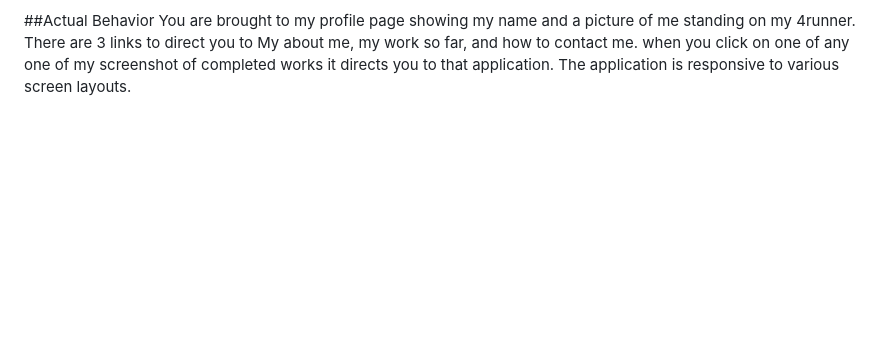
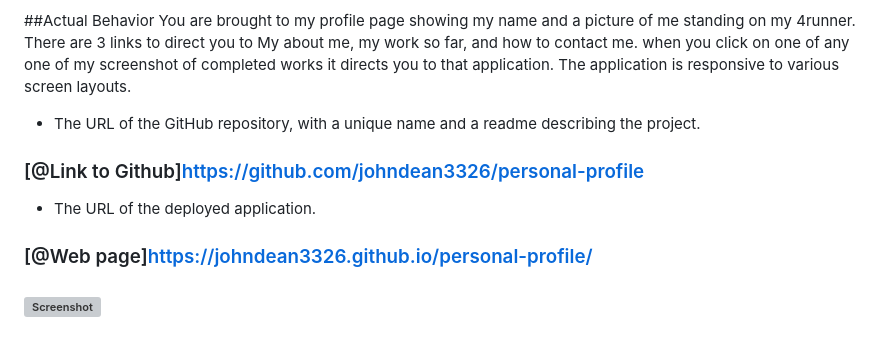
Before and after one commit to johndean3326/personal-profile, a Markdown page: README.md, the part around the change. GitHub-like rendering; blank space fills up the shorter version; grey boxes are pictures that could not be loaded.

Commit message:
completed project final save

```diff
--- a/README.md
+++ b/README.md
@@ -27,3 +27,11 @@ You are brought to my profile page showing my name and a picture of me standing
  There are 3 links to direct you to My about me, my work so far, and how to contact me.
  when you click on one of any one of my screenshot of completed works it directs you to that application.
  The application is responsive to various screen layouts.
+
+ * The URL of the GitHub repository, with a unique name and a readme describing the project.
+ ### [@Link to Github]https://github.com/johndean3326/personal-profile
+
+* The URL of the deployed application.
+ ### [@Web page]https://johndean3326.github.io/personal-profile/
+
+### ![Screenshot](./assets/images/profile-complete.jpg)
```
Also changed, not shown: assets/profile-complete.jpg (added).
